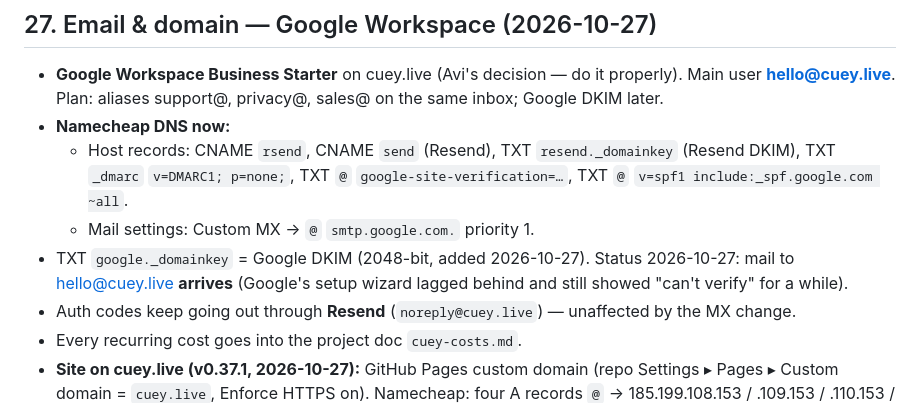
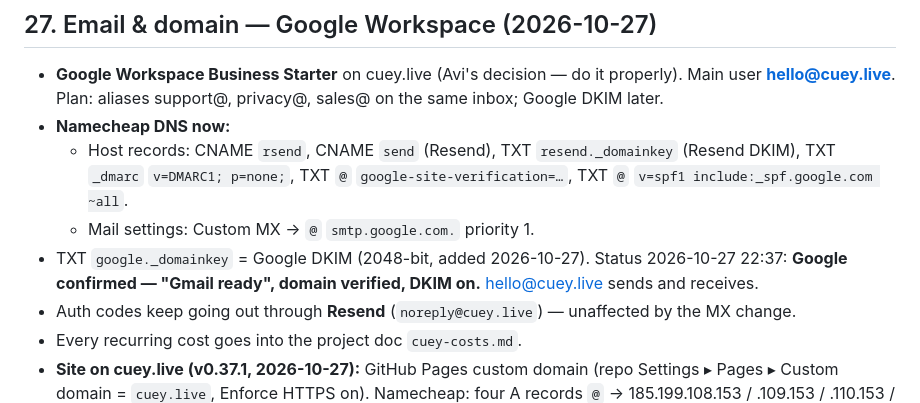
Before and after one commit to bergerman1-svg/cuey, a Markdown page: ARCHITECTURE.md, the part around the change. GitHub-like rendering.

Commit message:
ARCHITECTURE: Google Workspace mail confirmed
Co-Authored-By: Claude Opus 5.5 <noreply@anthropic.com>
Claude-Session: https://claude.ai/code/session_01X78F4Nz5muKsTt7WRiCF3z

```diff
--- a/ARCHITECTURE.md
+++ b/ARCHITECTURE.md
@@ -344,7 +344,7 @@ With a programme picture, the skill also returns `style.brand` {paper, light, mo
 - **Namecheap DNS now:**
   - Host records: CNAME `rsend`, CNAME `send` (Resend), TXT `resend._domainkey` (Resend DKIM), TXT `_dmarc` `v=DMARC1; p=none;`, TXT `@` `google-site-verification=…`, TXT `@` `v=spf1 include:_spf.google.com ~all`.
   - Mail settings: Custom MX → `@` `smtp.google.com.` priority 1.
-- TXT `google._domainkey` = Google DKIM (2048-bit, added 2026-10-27). Status 2026-10-27: mail to hello@cuey.live **arrives** (Google's setup wizard lagged behind and still showed "can't verify" for a while).
+- TXT `google._domainkey` = Google DKIM (2048-bit, added 2026-10-27). Status 2026-10-27 22:37: **Google confirmed — "Gmail ready", domain verified, DKIM on.** hello@cuey.live sends and receives.
 - Auth codes keep going out through **Resend** (`noreply@cuey.live`) — unaffected by the MX change.
 - Every recurring cost goes into the project doc `cuey-costs.md`.
 - **Site on cuey.live (v0.37.1, 2026-10-27):** GitHub Pages custom domain (repo Settings ▸ Pages ▸ Custom domain = `cuey.live`, Enforce HTTPS on). Namecheap: four A records `@` → 185.199.108.153 / .109.153 / .110.153 / .111.153 and CNAME `www` → `bergerman1-svg.github.io.`. The site now sits at the domain root (no `/cuey/` prefix); old github.io links redirect by themselves. Every hard-coded link in the app, landing pages, desktop menu and share-screen link points to `https://cuey.live/`. No CNAME file needed (Pages deploys from the Website workflow).
```
